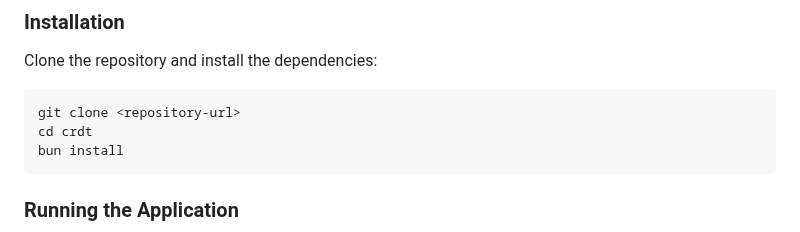
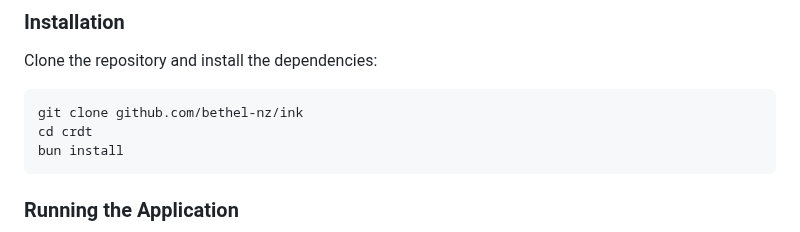
Before and after one commit to Bethel-nz/ink, a Markdown page: README.md, the part around the change. Rendered like a GitHub page.

````diff
--- a/README.md
+++ b/README.md
@@ -32,7 +32,7 @@ The server maintains a version history for each document, inspired by Git's comm
 Clone the repository and install the dependencies:
 
 ```bash
-git clone <repository-url>
+git clone github.com/bethel-nz/ink
 cd crdt
 bun install
 ```
````
